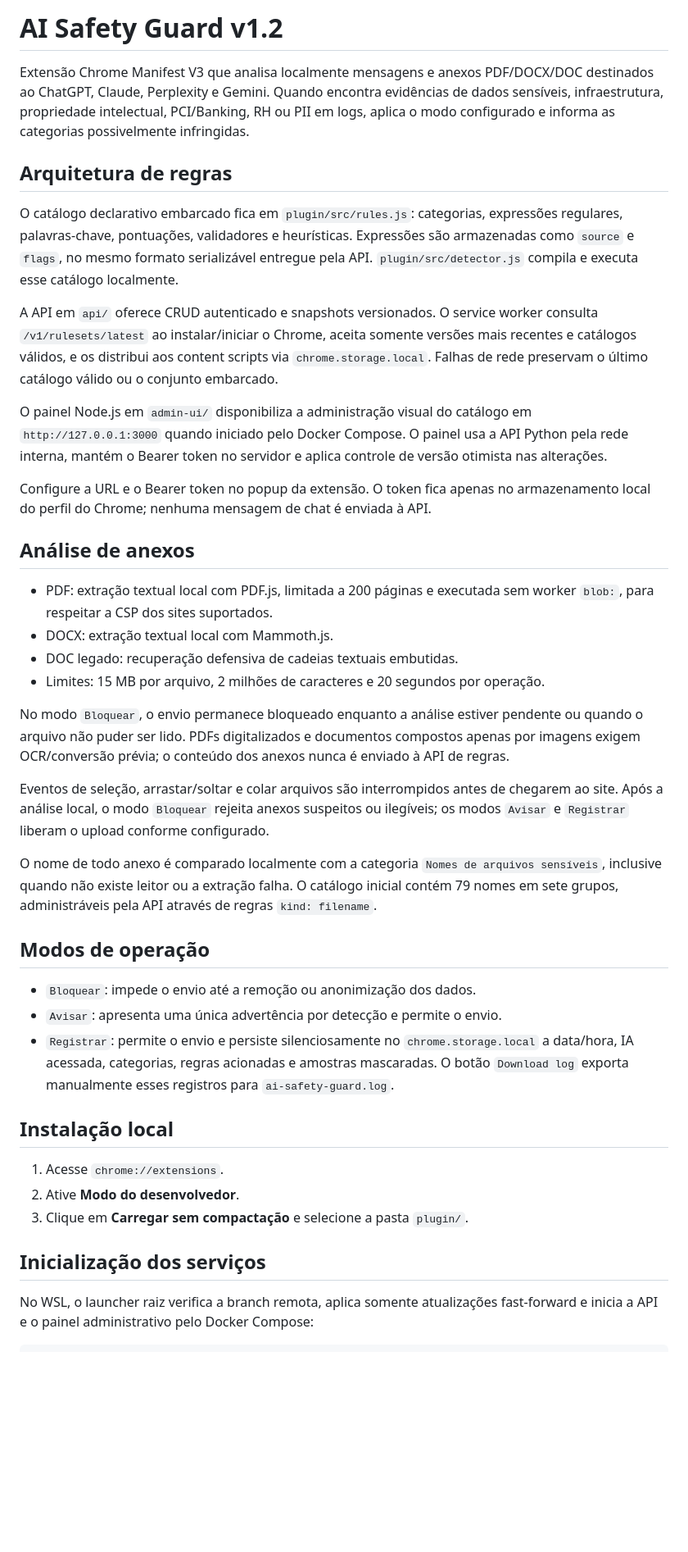
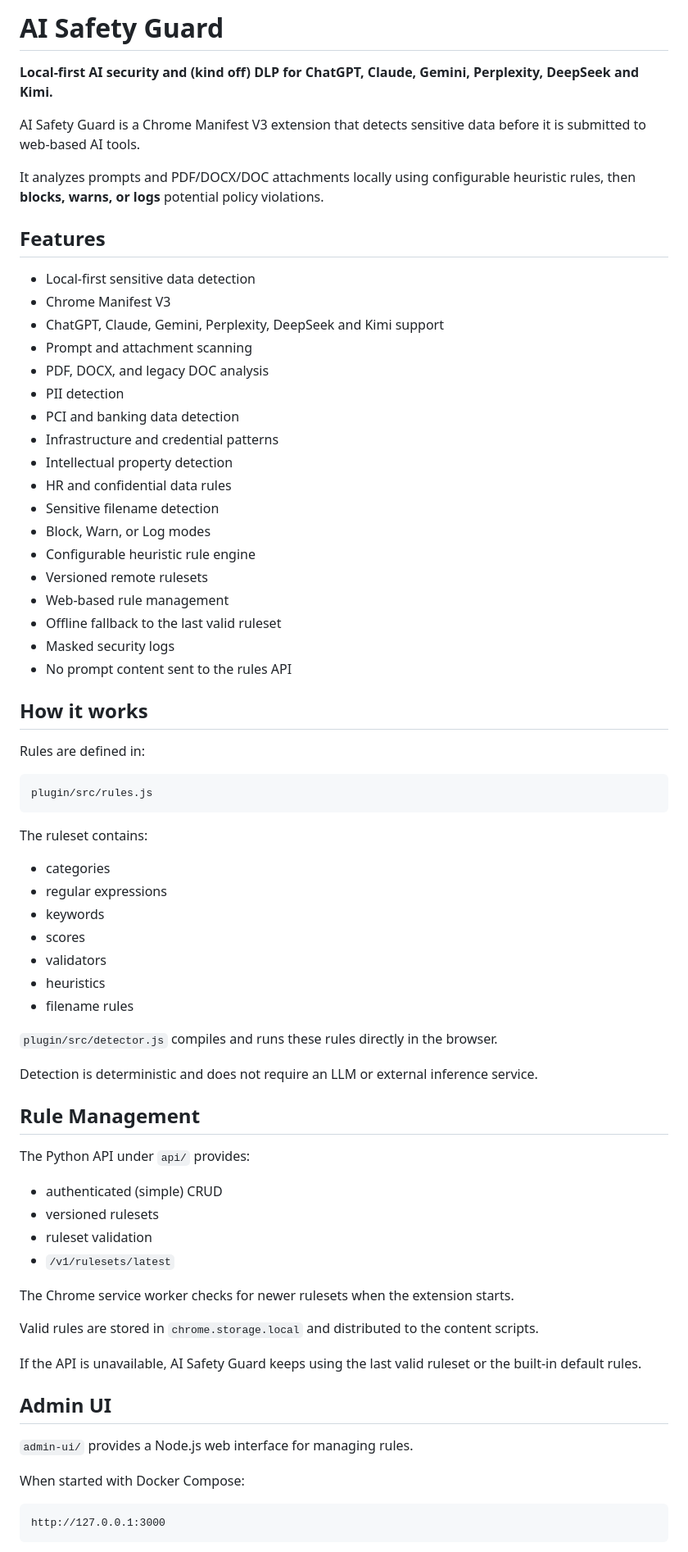
Before and after one commit to luizcruz/AI-Safety-Guard, a Markdown page: README.md, the part around one of its changes. Shown at 82% size. GitHub-like rendering; blank space fills up the shorter version.

Commit message:
rewrite
Updated README to enhance clarity and organization, including feature descriptions and installation instructions.

````diff
--- a/README.md
+++ b/README.md
@@ -1,42 +1,76 @@
-# AI Safety Guard v1.2
+# AI Safety Guard
 
-Extensão Chrome Manifest V3 que analisa localmente mensagens e anexos PDF/DOCX/DOC destinados ao ChatGPT, Claude, Perplexity e Gemini. Quando encontra evidências de dados sensíveis, infraestrutura, propriedade intelectual, PCI/Banking, RH ou PII em logs, aplica o modo configurado e informa as categorias possivelmente infringidas.
+**Local-first AI security and (kind off) DLP for ChatGPT, Claude, Gemini, Perplexity, DeepSeek and Kimi.**
 
-## Arquitetura de regras
+AI Safety Guard is a Chrome Manifest V3 extension that detects sensitive data before it is submitted to web-based AI tools.
 
-O catálogo declarativo embarcado fica em `plugin/src/rules.js`: categorias, expressões regulares, palavras-chave, pontuações, validadores e heurísticas. Expressões são armazenadas como `source` e `flags`, no mesmo formato serializável entregue pela API. `plugin/src/detector.js` compila e executa esse catálogo localmente.
+It analyzes prompts and PDF/DOCX/DOC attachments locally using configurable heuristic rules, then **blocks, warns, or logs** potential policy violations.
 
-A API em `api/` oferece CRUD autenticado e snapshots versionados. O service worker consulta `/v1/rulesets/latest` ao instalar/iniciar o Chrome, aceita somente versões mais recentes e catálogos válidos, e os distribui aos content scripts via `chrome.storage.local`. Falhas de rede preservam o último catálogo válido ou o conjunto embarcado.
+## Features
 
-O painel Node.js em `admin-ui/` disponibiliza a administração visual do catálogo em `http://127.0.0.1:3000` quando iniciado pelo Docker Compose. O painel usa a API Python pela rede interna, mantém o Bearer token no servidor e aplica controle de versão otimista nas alterações.
+* Local-first sensitive data detection
+* Chrome Manifest V3
+* ChatGPT, Claude, Gemini, Perplexity, DeepSeek and Kimi support
+* Prompt and attachment scanning
+* PDF, DOCX, and legacy DOC analysis
+* PII detection
+* PCI and banking data detection
+* Infrastructure and credential patterns
+* Intellectual property detection
+* HR and confidential data rules
+* Sensitive filename detection
+* Block, Warn, or Log modes
+* Configurable heuristic rule engine
+* Versioned remote rulesets
+* Web-based rule management
+* Offline fallback to the last valid ruleset
+* Masked security logs
+* No prompt content sent to the rules API
 
-Configure a URL e o Bearer token no popup da extensão. O token fica apenas no armazenamento local do perfil do Chrome; nenhuma mensagem de chat é enviada à API.
+## How it works
 
-## Análise de anexos
+Rules are defined in:
 
-- PDF: extração textual local com PDF.js, limitada a 200 páginas e executada sem worker `blob:`, para respeitar a CSP dos sites suportados.
-- DOCX: extração textual local com Mammoth.js.
-- DOC legado: recuperação defensiva de cadeias textuais embutidas.
-- Limites: 15 MB por arquivo, 2 milhões de caracteres e 20 segundos por operação.
+```text
+plugin/src/rules.js
+```
 
-No modo `Bloquear`, o envio permanece bloqueado enquanto a análise estiver pendente ou quando o arquivo não puder ser lido. PDFs digitalizados e documentos compostos apenas por imagens exigem OCR/conversão prévia; o conteúdo dos anexos nunca é enviado à API de regras.
+The ruleset contains:
 
-Eventos de seleção, arrastar/soltar e colar arquivos são interrompidos antes de chegarem ao site. Após a análise local, o modo `Bloquear` rejeita anexos suspeitos ou ilegíveis; os modos `Avisar` e `Registrar` liberam o upload conforme configurado.
+* categories
+* regular expressions
+* keywords
+* scores
+* validators
+* heuristics
+* filename rules
 
-O nome de todo anexo é comparado localmente com a categoria `Nomes de arquivos sensíveis`, inclusive quando não existe leitor ou a extração falha. O catálogo inicial contém 79 nomes em sete grupos, administráveis pela API através de regras `kind: filename`.
+`plugin/src/detector.js` compiles and runs these rules directly in the browser.
 
-## Modos de operação
+Detection is deterministic and does not require an LLM or external inference service.
 
-- `Bloquear`: impede o envio até a remoção ou anonimização dos dados.
-- `Avisar`: apresenta uma única advertência por detecção e permite o envio.
-- `Registrar`: permite o envio e persiste silenciosamente no `chrome.storage.local` a data/hora, IA acessada, categorias, regras acionadas e amostras mascaradas. O botão `Download log` exporta manualmente esses registros para `ai-safety-guard.log`.
+## Rule Management
 
-## Instalação local
+The Python API under `api/` provides:
 
-1. Acesse `chrome://extensions`.
-2. Ative **Modo do desenvolvedor**.
-3. Clique em **Carregar sem compactação** e selecione a pasta `plugin/`.
+* authenticated (simple) CRUD
+* versioned rulesets
+* ruleset validation
+* `/v1/rulesets/latest`
 
-## Inicialização dos serviços
+The Chrome service worker checks for newer rulesets when the extension starts.
 
-No WSL, o launcher raiz verifica a branch remota, aplica somente atualizações fast-forward e inicia a API e o painel administrativo pelo Docker Compose:
+Valid rules are stored in `chrome.storage.local` and distributed to the content scripts.
+
+If the API is unavailable, AI Safety Guard keeps using the last valid ruleset or the built-in default rules.
+
+## Admin UI
+
+`admin-ui/` provides a Node.js web interface for managing rules.
+
+When started with Docker Compose:
+
+```text
+http://127.0.0.1:3000
+```
+
````
Also changed, not shown: other parts of README.md (+121 -7 lines).
